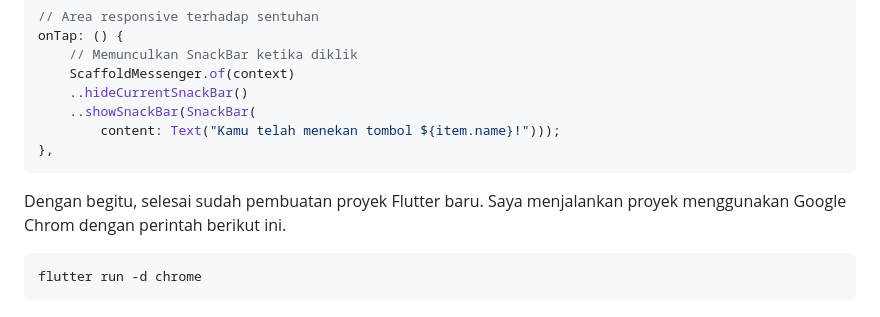
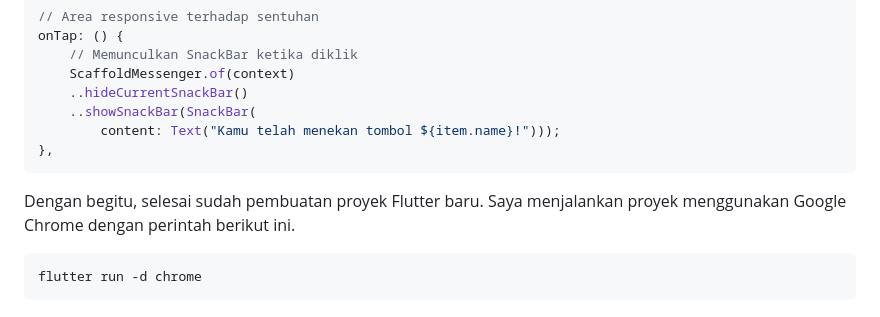
Before and after one commit to Akmal76/PBP-Mobile-Tikoes, a Markdown page: README.md, the part around the change. GitHub-like rendering.

Commit message:
fix: typo at README.md

````diff
--- a/README.md
+++ b/README.md
@@ -195,7 +195,7 @@ onTap: () {
 },
 ```
 
-Dengan begitu, selesai sudah pembuatan proyek Flutter baru. Saya menjalankan proyek menggunakan Google Chrom dengan perintah berikut ini.
+Dengan begitu, selesai sudah pembuatan proyek Flutter baru. Saya menjalankan proyek menggunakan Google Chrome dengan perintah berikut ini.
 ```
 flutter run -d chrome
 ```
````
